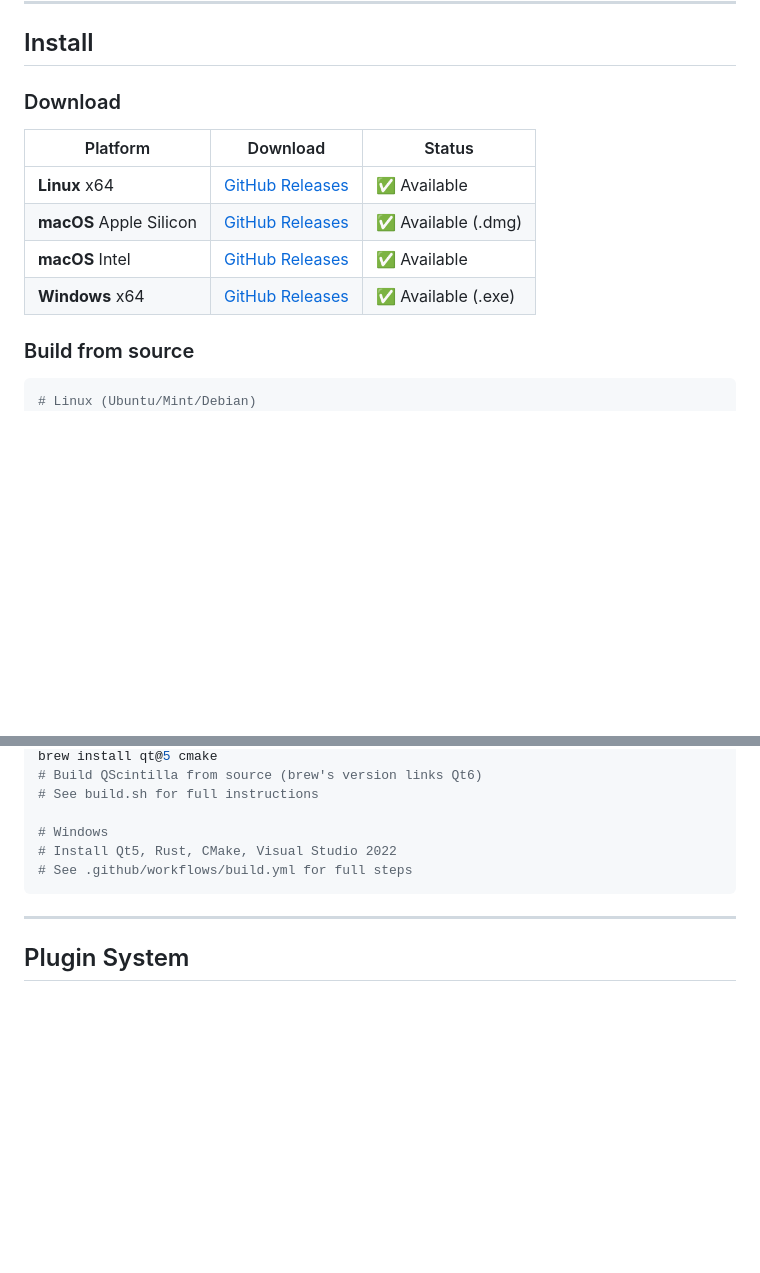
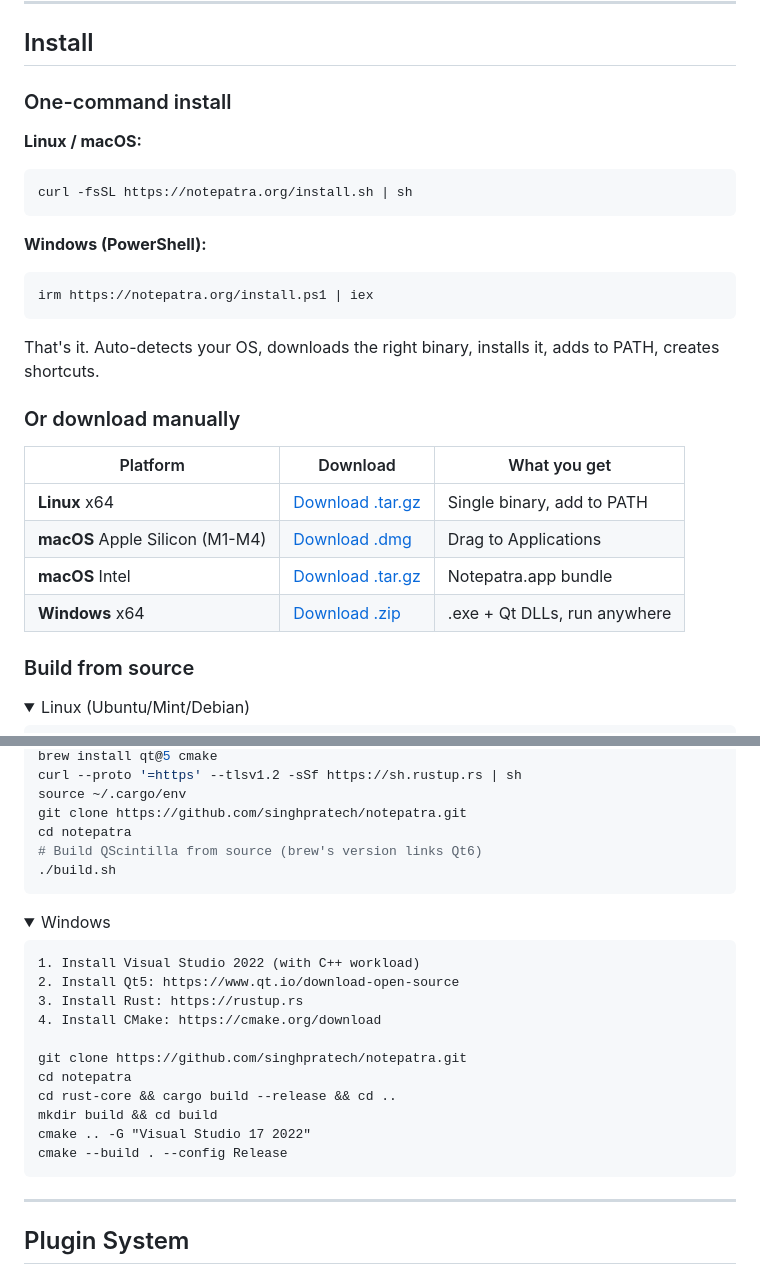
Before and after one commit to singhpratech/notepatra, a Markdown page: README.md, 2 parts joined by grey strips. Rendered like a GitHub page; folded sections open; blank space fills up the shorter version.

Commit message:
README: one-command install (curl | sh), manual downloads, collapsible build-from-source per OS

````diff
--- a/README.md
+++ b/README.md
@@ -217,19 +217,35 @@ That's it. Every AI feature in Notepatra now works.
 
 ## Install
 
-### Download
+### One-command install
 
-| Platform | Download | Status |
+**Linux / macOS:**
+```bash
+curl -fsSL https://notepatra.org/install.sh | sh
+```
+
+**Windows (PowerShell):**
+```powershell
+irm https://notepatra.org/install.ps1 | iex
+```
+
+That's it. Auto-detects your OS, downloads the right binary, installs it, adds to PATH, creates shortcuts.
+
+### Or download manually
+
+| Platform | Download | What you get |
 |---|---|---|
-| **Linux** x64 | [GitHub Releases](https://github.com/singhpratech/notepatra/releases) | ✅ Available |
-| **macOS** Apple Silicon | [GitHub Releases](https://github.com/singhpratech/notepatra/releases) | ✅ Available (.dmg) |
-| **macOS** Intel | [GitHub Releases](https://github.com/singhpratech/notepatra/releases) | ✅ Available |
-| **Windows** x64 | [GitHub Releases](https://github.com/singhpratech/notepatra/releases) | ✅ Available (.exe) |
+| **Linux** x64 | [Download .tar.gz](https://github.com/singhpratech/notepatra/releases/latest) | Single binary, add to PATH |
+| **macOS** Apple Silicon (M1-M4) | [Download .dmg](https://github.com/singhpratech/notepatra/releases/latest) | Drag to Applications |
+| **macOS** Intel | [Download .tar.gz](https://github.com/singhpratech/notepatra/releases/latest) | Notepatra.app bundle |
+| **Windows** x64 | [Download .zip](https://github.com/singhpratech/notepatra/releases/latest) | .exe + Qt DLLs, run anywhere |
 
 ### Build from source
 
+<details>
+<summary>Linux (Ubuntu/Mint/Debian)</summary>
+
 ```bash
-# Linux (Ubuntu/Mint/Debian)
 sudo apt install cmake qtbase5-dev libqscintilla2-qt5-dev
 curl --proto '=https' --tlsv1.2 -sSf https://sh.rustup.rs | sh
 source ~/.cargo/env
@@ -243,11 +264,30 @@ mkdir build && cd build && cmake .. && make -j$(nproc)
 brew install qt@5 cmake
+curl --proto '=https' --tlsv1.2 -sSf https://sh.rustup.rs | sh
+source ~/.cargo/env
+git clone https://github.com/singhpratech/notepatra.git
+cd notepatra
 # Build QScintilla from source (brew's version links Qt6)
-# See build.sh for full instructions
+./build.sh
+```
+</details>
 
-# Windows
-# Install Qt5, Rust, CMake, Visual Studio 2022
-# See .github/workflows/build.yml for full steps
+<details>
+<summary>Windows</summary>
+
 ```
+1. Install Visual Studio 2022 (with C++ workload)
+2. Install Qt5: https://www.qt.io/download-open-source
+3. Install Rust: https://rustup.rs
+4. Install CMake: https://cmake.org/download
+
+git clone https://github.com/singhpratech/notepatra.git
+cd notepatra
+cd rust-core && cargo build --release && cd ..
+mkdir build && cd build
+cmake .. -G "Visual Studio 17 2022"
+cmake --build . --config Release
+```
+</details>
 
 ---
 
````
Also changed, not shown: other parts of README.md (+6 -1 lines).
